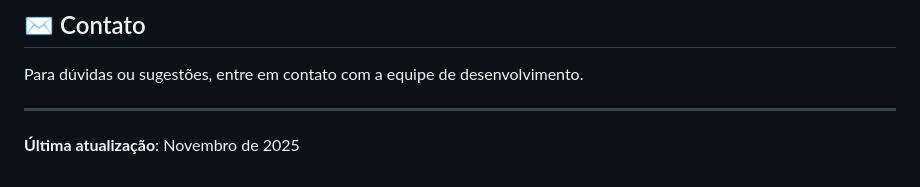
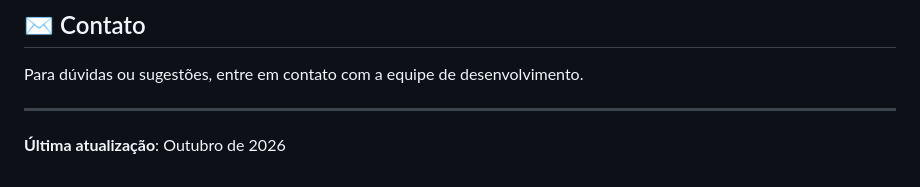
Before and after one commit to danielschia/controle_epi, a Markdown page: README.md, the part around the change. GitHub-like rendering.

Commit message:
Update last updated date to October 2026

```diff
--- a/README.md
+++ b/README.md
@@ -352,4 +352,4 @@ Para dúvidas ou sugestões, entre em contato com a equipe de desenvolvimento.
 
 ---
 
-**Última atualização**: Novembro de 2025
+**Última atualização**: Outubro de 2026
```
